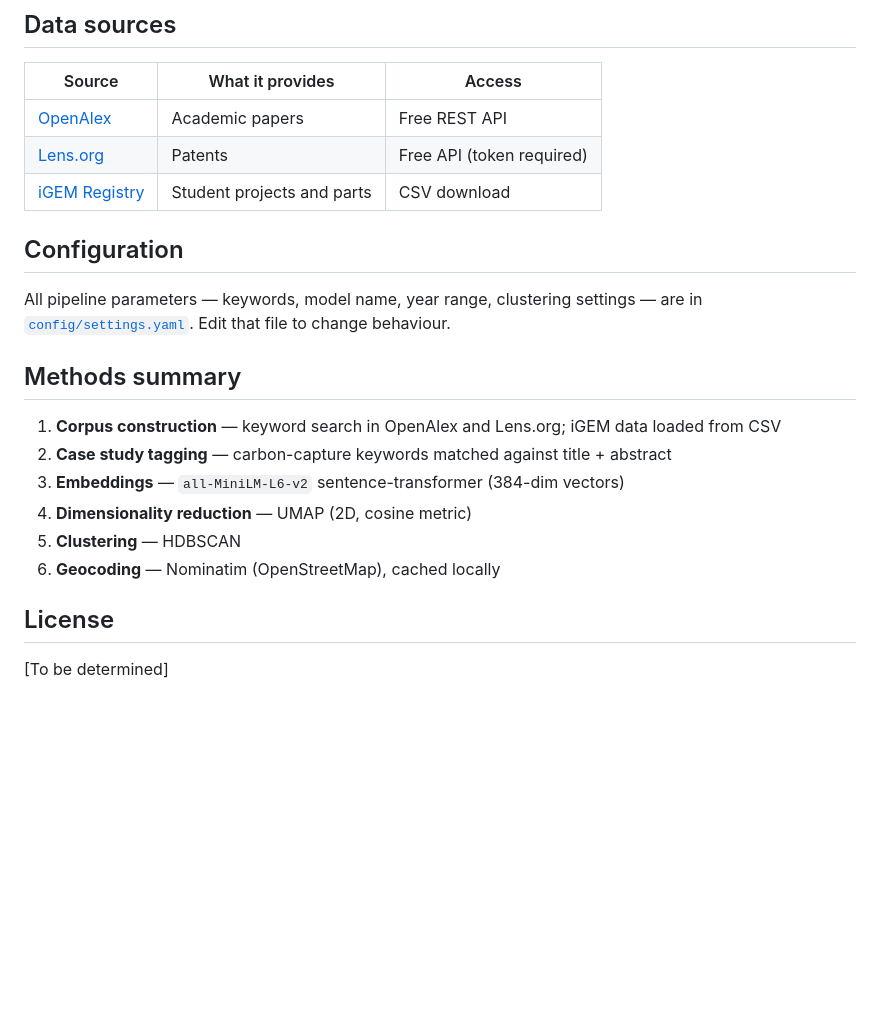
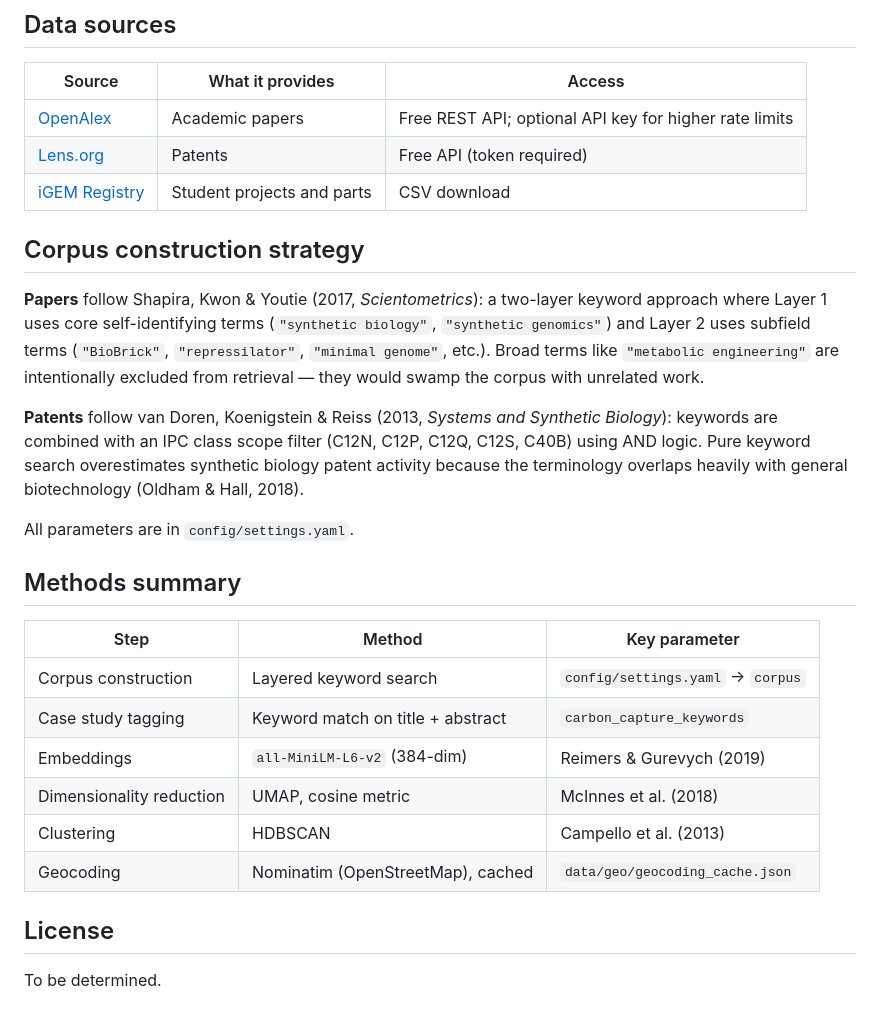
Before and after one commit to Zer0Juice/synbiomap, a Markdown page: README.md, the part around one of its changes. GitHub-like rendering; blank space fills up the shorter version.

```diff
--- a/README.md
+++ b/README.md
@@ -60,23 +99,29 @@ jupyter notebook notebooks/
 
 | Source | What it provides | Access |
 |--------|-----------------|--------|
-| [OpenAlex](https://openalex.org) | Academic papers | Free REST API |
+| [OpenAlex](https://openalex.org) | Academic papers | Free REST API; optional API key for higher rate limits |
 | [Lens.org](https://www.lens.org) | Patents | Free API (token required) |
 | [iGEM Registry](https://igem.org) | Student projects and parts | CSV download |
 
-## Configuration
+## Corpus construction strategy
 
-All pipeline parameters — keywords, model name, year range, clustering settings — are in [`config/settings.yaml`](config/settings.yaml). Edit that file to change behaviour.
+**Papers** follow Shapira, Kwon & Youtie (2017, *Scientometrics*): a two-layer keyword approach where Layer 1 uses core self-identifying terms (`"synthetic biology"`, `"synthetic genomics"`) and Layer 2 uses subfield terms (`"BioBrick"`, `"repressilator"`, `"minimal genome"`, etc.). Broad terms like `"metabolic engineering"` are intentionally excluded from retrieval — they would swamp the corpus with unrelated work.
+
+**Patents** follow van Doren, Koenigstein & Reiss (2013, *Systems and Synthetic Biology*): keywords are combined with an IPC class scope filter (C12N, C12P, C12Q, C12S, C40B) using AND logic. Pure keyword search overestimates synthetic biology patent activity because the terminology overlaps heavily with general biotechnology (Oldham & Hall, 2018).
+
+All parameters are in `config/settings.yaml`.
 
 ## Methods summary
 
-1. **Corpus construction** — keyword search in OpenAlex and Lens.org; iGEM data loaded from CSV
-2. **Case study tagging** — carbon-capture keywords matched against title + abstract
-3. **Embeddings** — `all-MiniLM-L6-v2` sentence-transformer (384-dim vectors)
-4. **Dimensionality reduction** — UMAP (2D, cosine metric)
-5. **Clustering** — HDBSCAN
-6. **Geocoding** — Nominatim (OpenStreetMap), cached locally
+| Step | Method | Key parameter |
+|------|--------|---------------|
+| Corpus construction | Layered keyword search | `config/settings.yaml` → `corpus` |
+| Case study tagging | Keyword match on title + abstract | `carbon_capture_keywords` |
+| Embeddings | `all-MiniLM-L6-v2` (384-dim) | Reimers & Gurevych (2019) |
+| Dimensionality reduction | UMAP, cosine metric | McInnes et al. (2018) |
+| Clustering | HDBSCAN | Campello et al. (2013) |
+| Geocoding | Nominatim (OpenStreetMap), cached | `data/geo/geocoding_cache.json` |
 
 ## License
 
-[To be determined]
+To be determined.
```
Also changed, not shown: other parts of README.md (+69 -30 lines).
